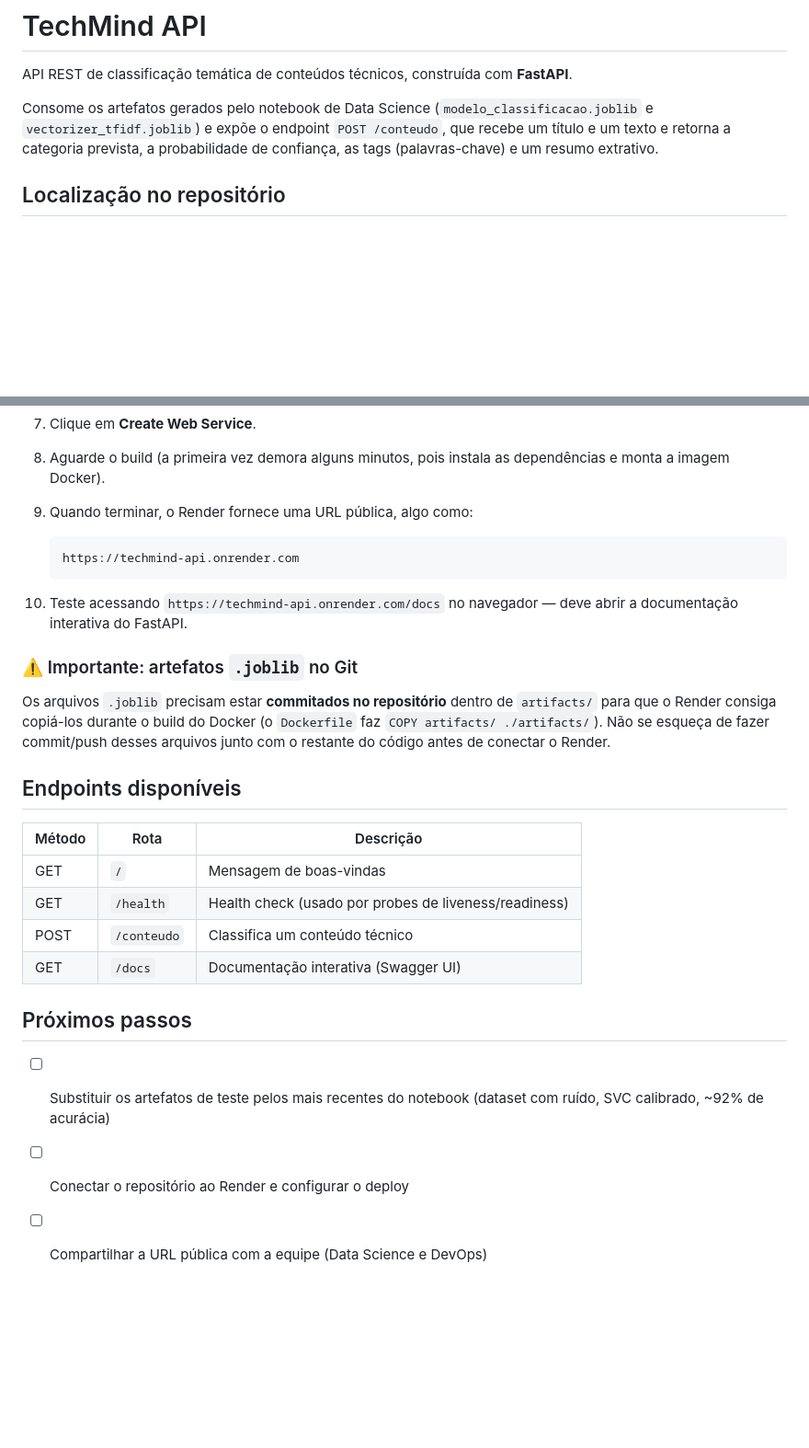
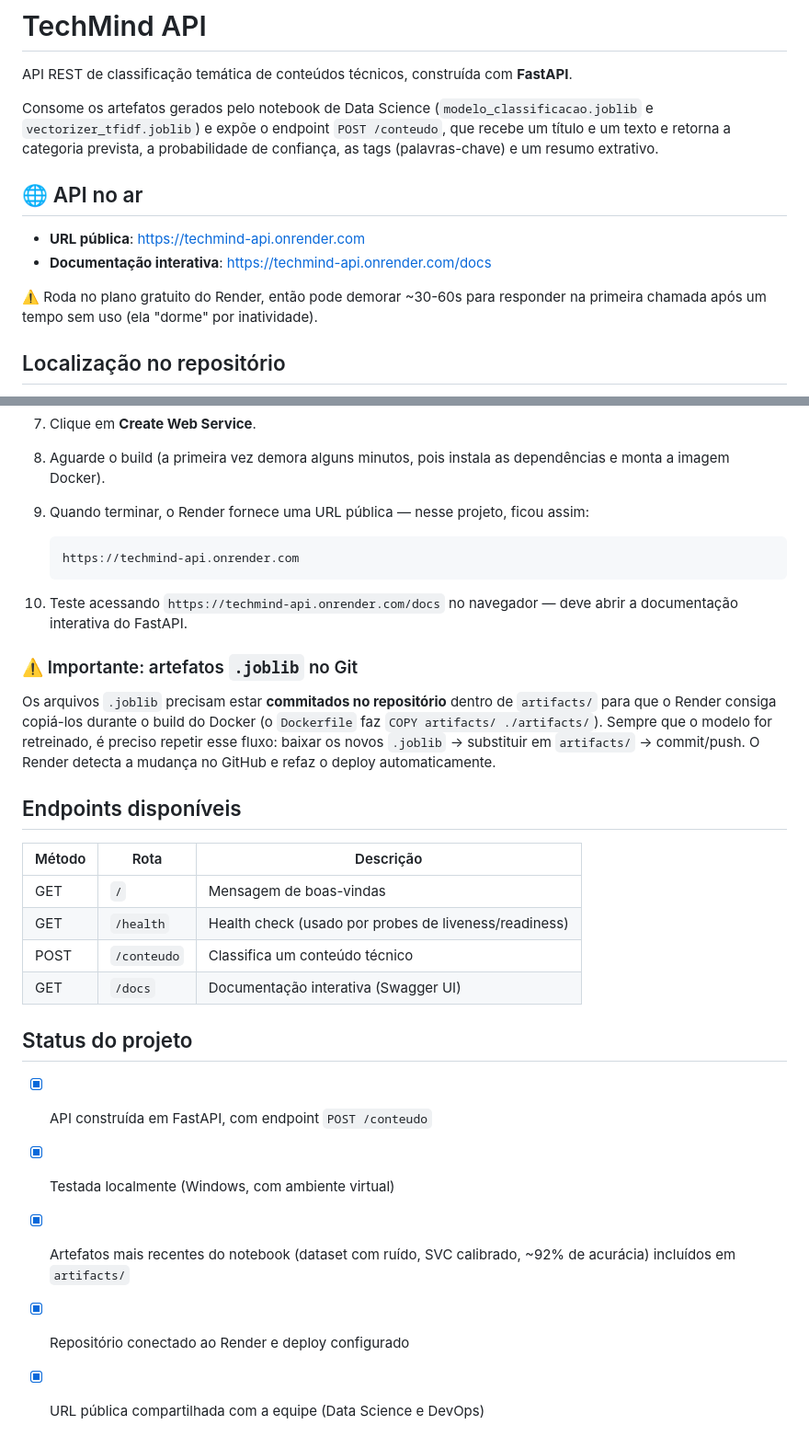
Before and after one commit to No-Country-simulation/G9-BR-Team-19, a Markdown page: Data Science/techmind-api/README.md, 2 parts joined by grey strips. Shown at 92% size. GitHub-like rendering; blank space fills up the shorter version.

````diff
--- a/Data Science/techmind-api/README.md
+++ b/Data Science/techmind-api/README.md
@@ -7,6 +7,15 @@ Consome os artefatos gerados pelo notebook de Data Science
 endpoint `POST /conteudo`, que recebe um título e um texto e retorna a
 categoria prevista, a probabilidade de confiança, as tags (palavras-chave)
 e um resumo extrativo.
+
+## 🌐 API no ar
+
+- **URL pública**: https://techmind-api.onrender.com
+- **Documentação interativa**: https://techmind-api.onrender.com/docs
+
+⚠️ Roda no plano gratuito do Render, então pode demorar ~30-60s para
+responder na primeira chamada após um tempo sem uso (ela "dorme" por
+inatividade).
 
 ## Localização no repositório
 
@@ -140,7 +165,8 @@ requisição seguinte — normal para o plano gratuito.
 8. Aguarde o build (a primeira vez demora alguns minutos, pois instala
    as dependências e monta a imagem Docker).
 
-9. Quando terminar, o Render fornece uma URL pública, algo como:
+9. Quando terminar, o Render fornece uma URL pública — nesse projeto,
+   ficou assim:
    ```
    https://techmind-api.onrender.com
    ```
@@ -153,8 +179,9 @@ requisição seguinte — normal para o plano gratuito.
 Os arquivos `.joblib` precisam estar **commitados no repositório**
 dentro de `artifacts/` para que o Render consiga copiá-los durante o
 build do Docker (o `Dockerfile` faz `COPY artifacts/ ./artifacts/`).
-Não se esqueça de fazer commit/push desses arquivos junto com o
-restante do código antes de conectar o Render.
+Sempre que o modelo for retreinado, é preciso repetir esse fluxo:
+baixar os novos `.joblib` → substituir em `artifacts/` → commit/push.
+O Render detecta a mudança no GitHub e refaz o deploy automaticamente.
 
 ## Endpoints disponíveis
 
@@ -165,9 +192,11 @@ restante do código antes de conectar o Render.
 | POST | `/conteudo` | Classifica um conteúdo técnico |
 | GET | `/docs` | Documentação interativa (Swagger UI) |
 
-## Próximos passos
+## Status do projeto
 
-- [ ] Substituir os artefatos de teste pelos mais recentes do notebook
-      (dataset com ruído, SVC calibrado, ~92% de acurácia)
-- [ ] Conectar o repositório ao Render e configurar o deploy
-- [ ] Compartilhar a URL pública com a equipe (Data Science e DevOps)
+- [x] API construída em FastAPI, com endpoint `POST /conteudo`
+- [x] Testada localmente (Windows, com ambiente virtual)
+- [x] Artefatos mais recentes do notebook (dataset com ruído, SVC
+      calibrado, ~92% de acurácia) incluídos em `artifacts/`
+- [x] Repositório conectado ao Render e deploy configurado
+- [x] URL pública compartilhada com a equipe (Data Science e DevOps)
````
Also changed, not shown: other parts of Data Science/techmind-api/README.md (+29 -13 lines).
